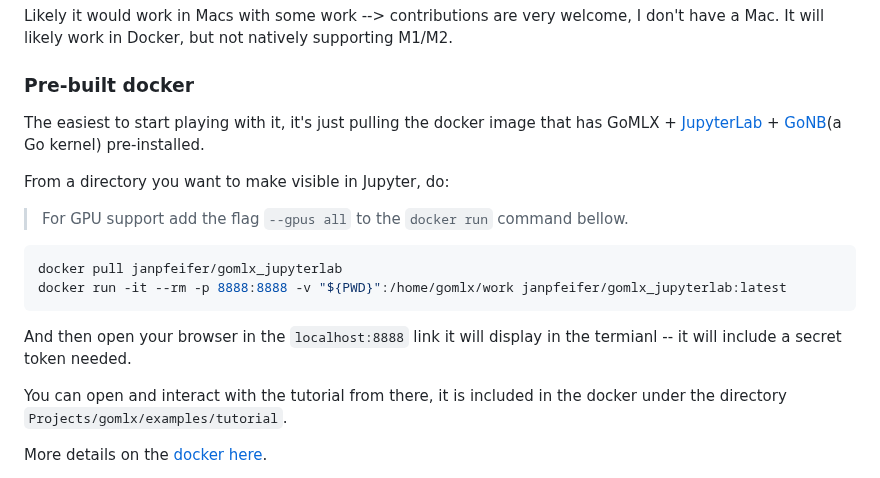
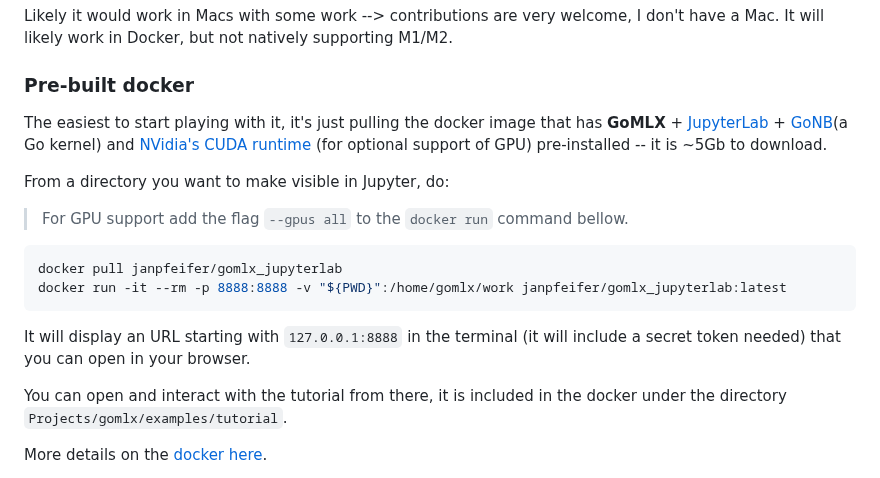
Before and after one commit to gomlx/gomlx, a Markdown page: README.md, the part around the change. Rendered like a GitHub page.

````diff
--- a/README.md
+++ b/README.md
@@ -53,7 +53,9 @@ Likely it would work in Macs with some work --> contributions are very welcome,
 
 ### Pre-built docker
 
-The easiest to start playing with it, it's just pulling the docker image that has GoMLX + [JupyterLab](https://jupyterlab.readthedocs.io/) + [GoNB](https://github.com/janpfeifer/gonb)(a Go kernel) pre-installed.
+The easiest to start playing with it, it's just pulling the docker image that has **GoMLX** + [JupyterLab](https://jupyterlab.readthedocs.io/) + [GoNB](https://github.com/janpfeifer/gonb)(a Go kernel) and
+[NVidia's CUDA runtime](https://hub.docker.com/layers/nvidia/cuda/11.8.0-cudnn8-runtime-ubuntu22.04/images/sha256-08aed54a213b52e9cb658760b6d985db2f4c5f7e8f11ac45ec66b5c746237823?context=explore)
+(for optional support of GPU) pre-installed -- it is ~5Gb to download.
 
 From a directory you want to make visible in Jupyter, do:
 > For GPU support add the flag `--gpus all` to the `docker run` command bellow.
@@ -63,7 +65,7 @@ docker pull janpfeifer/gomlx_jupyterlab
 docker run -it --rm -p 8888:8888 -v "${PWD}":/home/gomlx/work janpfeifer/gomlx_jupyterlab:latest
 ```
 
-And then open your browser in the `localhost:8888` link it will display in the termianl -- it will include a secret token needed.
+It will display an URL starting with `127.0.0.1:8888` in the terminal (it will include a secret token needed) that you can open in your browser.
 
 You can open and interact with the tutorial from there, it is included in the docker under the directory `Projects/gomlx/examples/tutorial`.
 
````
